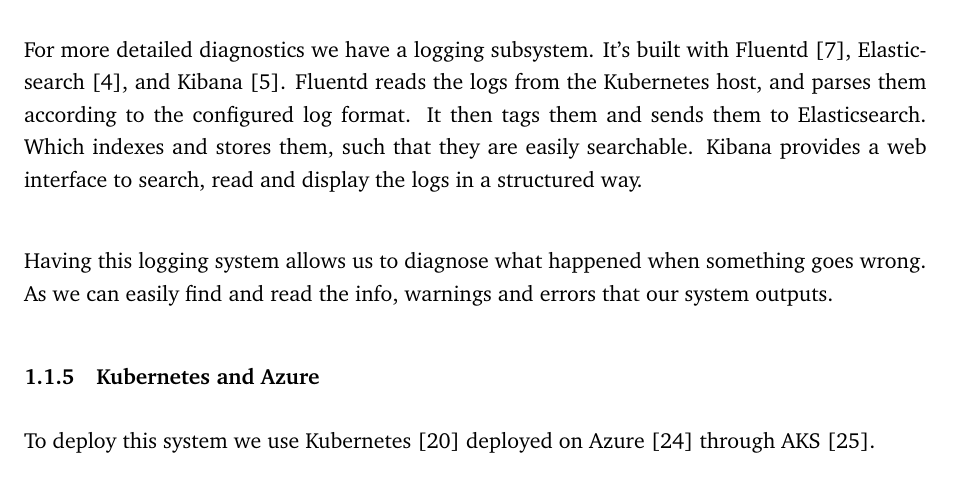
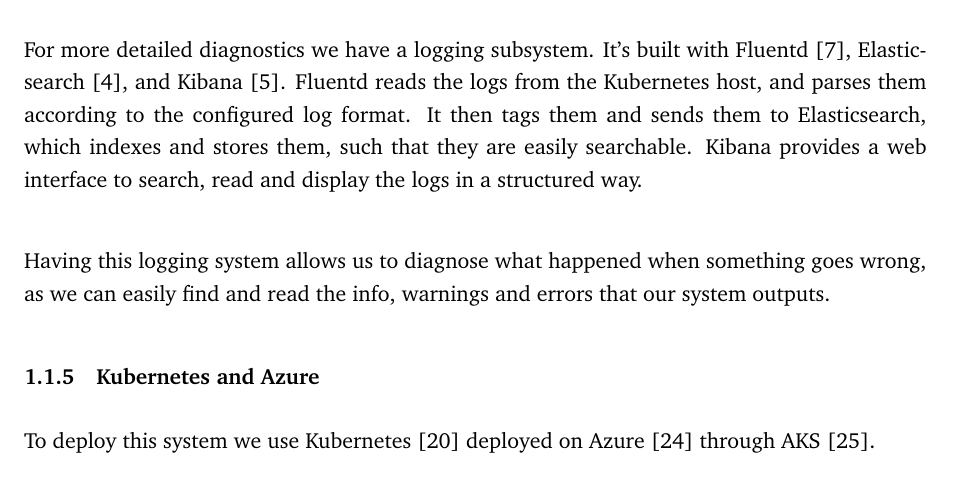
Before and after one commit to Devops-2022-Group-R/itu-minitwit, a LaTeX document (report/main.tex, which reads report/sections/system-perspective/system-architecture.tex): part of page 4 of 18, cut so that both start at the same text. Compiled offline with pdfLaTeX.

Commit message:
Apply suggestions from code review
Co-authored-by: Joachim Borup <73405008+JoachimBorup@users.noreply.github.com>

```diff
--- a/report/sections/system-perspective/system-architecture.tex
+++ b/report/sections/system-perspective/system-architecture.tex
@@ -29,11 +29,10 @@
 \subsubsection{Logging}
 For more detailed diagnostics we have a logging subsystem. It's built with Fluentd \cite{tool:fluentd}, Elasticsearch \cite{tool:elasticsearch}, and Kibana \cite{tool:kibana}.
 Fluentd reads the logs from the Kubernetes host, and parses them according to the configured log format.
-It then tags them and sends them to Elasticsearch. Which indexes and stores them, such that they are easily searchable.
+It then tags them and sends them to Elasticsearch, which indexes and stores them, such that they are easily searchable.
 Kibana provides a web interface to search, read and display the logs in a structured way.\\
 
-Having this logging system allows us to diagnose what happened when something goes wrong.
-As we can easily find and read the info, warnings and errors that our system outputs.
+Having this logging system allows us to diagnose what happened when something goes wrong, as we can easily find and read the info, warnings and errors that our system outputs.
 
 \subsubsection{Kubernetes and Azure}
 To deploy this system we use Kubernetes \cite{tool:kubernetes} deployed on Azure \cite{tool:azure} through AKS \cite{tool:aks}.
```
